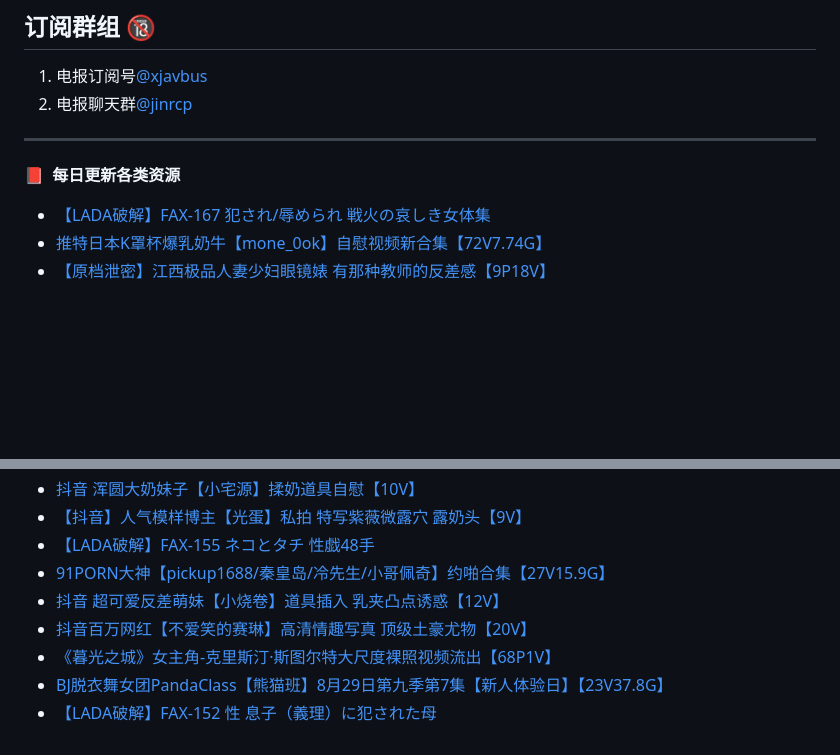
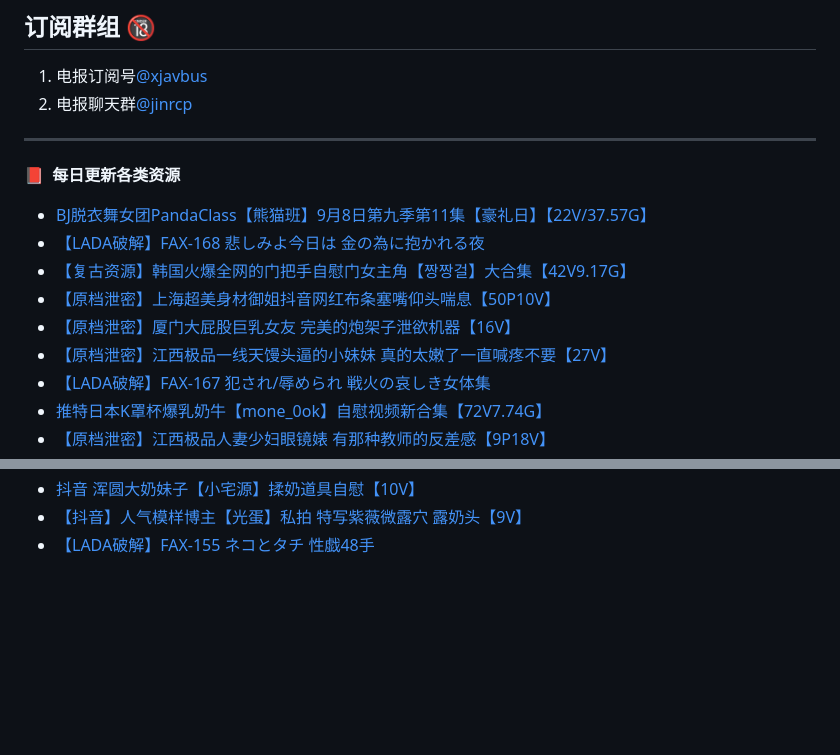
Before and after one commit to jinri-cp/jinri-cp, a Markdown page: README.md, 2 parts joined by grey strips. Drawn GitHub-style; blank space fills up the shorter version.

Commit message:
Updated with the latest blog posts

```diff
--- a/README.md
+++ b/README.md
@@ -18,6 +18,12 @@ PandaClass DOWN：[点击下载PandaClass全季](https://mypikpak.com/s/VOKOTZko
 ****
 📕 &nbsp;**每日更新各类资源**
 <!-- BLOG-POST-LIST:START -->
+- [BJ脱衣舞女团PandaClass【熊猫班】9月8日第九季第11集【豪礼日】【22V/37.57G】](https://fuli.rulel.com/371947.html)
+- [【LADA破解】FAX-168 悲しみよ今日は 金の為に抱かれる夜](https://fuli.rulel.com/371946.html)
+- [【复古资源】韩国火爆全网的门把手自慰门女主角【짱짱걸】大合集【42V9.17G】](https://fuli.rulel.com/371945.html)
+- [【原档泄密】上海超美身材御姐抖音网红布条塞嘴仰头喘息【50P10V】](https://fuli.rulel.com/371944.html)
+- [【原档泄密】厦门大屁股巨乳女友 完美的炮架子泄欲机器【16V】](https://fuli.rulel.com/371943.html)
+- [【原档泄密】江西极品一线天馒头逼的小妹妹 真的太嫩了一直喊疼不要【27V】](https://fuli.rulel.com/371942.html)
 - [【LADA破解】FAX-167 犯され/辱められ 戦火の哀しき女体集](https://fuli.rulel.com/371941.html)
 - [推特日本K罩杯爆乳奶牛【mone_0ok】自慰视频新合集【72V7.74G】](https://fuli.rulel.com/371940.html)
 - [【原档泄密】江西极品人妻少妇眼镜婊 有那种教师的反差感【9P18V】](https://fuli.rulel.com/371939.html)
@@ -62,10 +68,4 @@ PandaClass DOWN：[点击下载PandaClass全季](https://mypikpak.com/s/VOKOTZko
 - [抖音 浑圆大奶妹子【小宅源】揉奶道具自慰【10V】](https://fuli.rulel.com/371887.html)
 - [【抖音】人气模样博主【光蛋】私拍 特写紫薇微露穴 露奶头【9V】](https://fuli.rulel.com/371886.html)
 - [【LADA破解】FAX-155 ネコとタチ 性戯48手](https://fuli.rulel.com/371885.html)
-- [91PORN大神【pickup1688/秦皇岛/冷先生/小哥佩奇】约啪合集【27V15.9G】](https://fuli.rulel.com/371884.html)
-- [抖音 超可爱反差萌妹【小烧卷】道具插入 乳夹凸点诱惑【12V】](https://fuli.rulel.com/371883.html)
-- [抖音百万网红【不爱笑的赛琳】高清情趣写真 顶级土豪尤物【20V】](https://fuli.rulel.com/371882.html)
-- [《暮光之城》女主角-克里斯汀·斯图尔特大尺度裸照视频流出【68P1V】](https://fuli.rulel.com/371880.html)
-- [BJ脱衣舞女团PandaClass【熊猫班】8月29日第九季第7集【新人体验日】【23V37.8G】](https://fuli.rulel.com/371879.html)
-- [【LADA破解】FAX-152 性 息子（義理）に犯された母](https://fuli.rulel.com/371878.html)
 <!-- BLOG-POST-LIST:END -->
```
